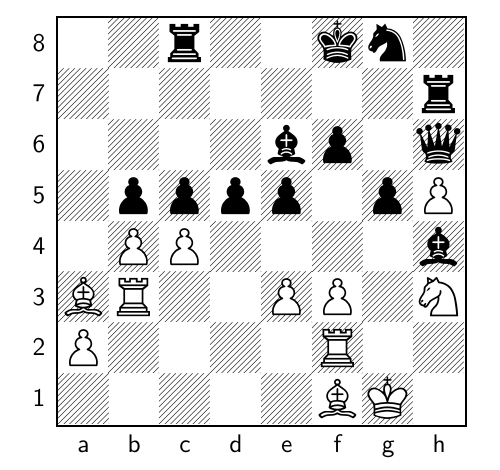
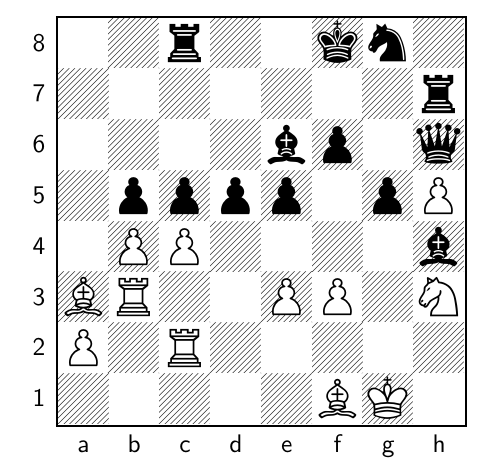
Before and after one commit to TomCasavant/latex-chess, a LaTeX document (default_filepath.tex): part of the page, cut so that both start at the same text. Compiled offline with pdfLaTeX.

Commit message:
[automated] Regenerate text/pdf for chessboard

```diff
--- a/default_filepath.tex
+++ b/default_filepath.tex
@@ -13,6 +13,6 @@
 \normalsize%
 \setchessboard{showmover=false}%
 \newgame%
-\fenboard{2r2kn1/7r/4bp1q/1pppp1pP/1PP4b/BR2PP1N/P4R2/5BK1 w - - 1 36}%
+\fenboard{2r2kn1/7r/4bp1q/1pppp1pP/1PP4b/BR2PP1N/P1R5/5BK1 b - - 2 36}%
 \chessboard%
 \end{document}
```
Also changed, not shown: chessboard.png, chessboard_display.pdf.
